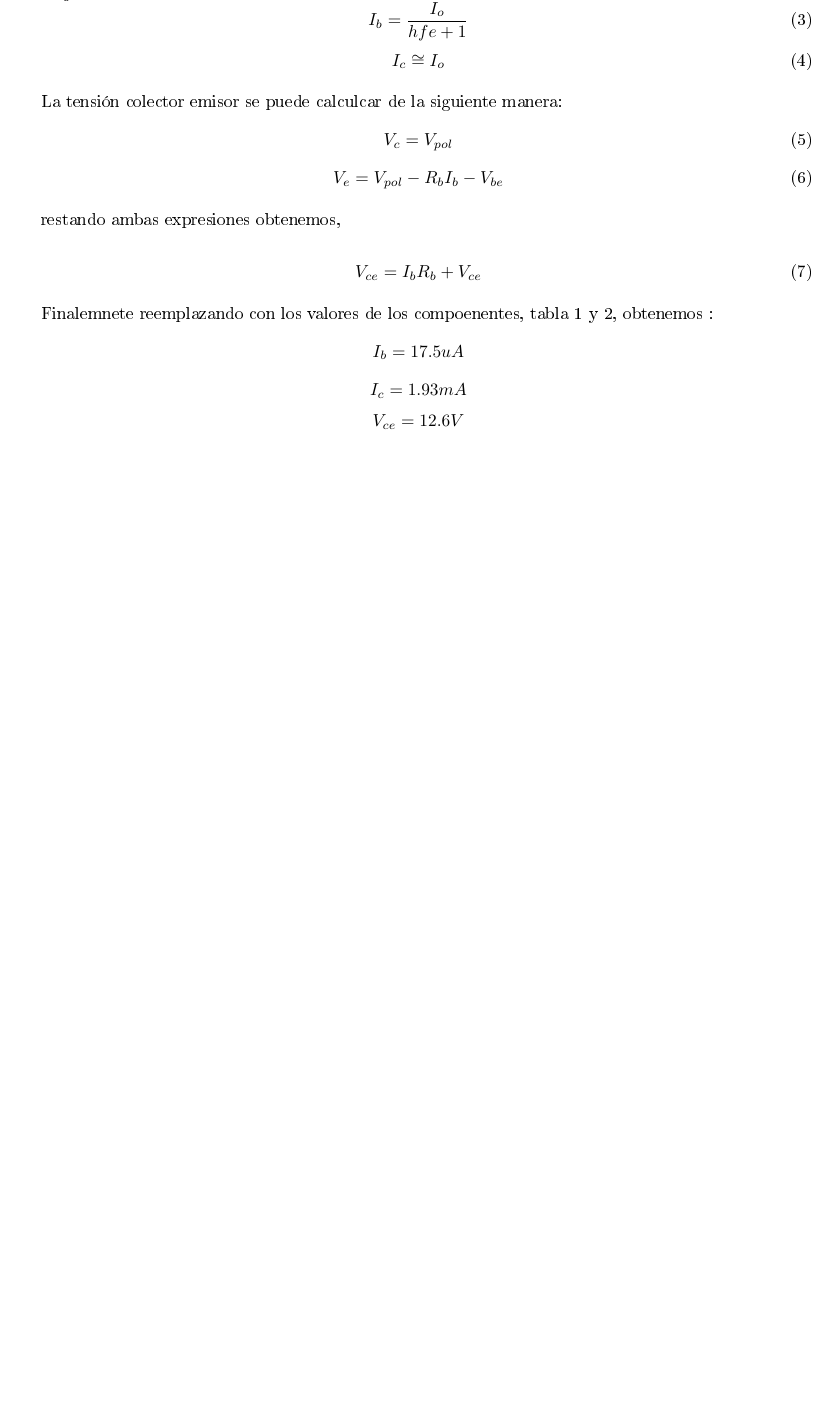
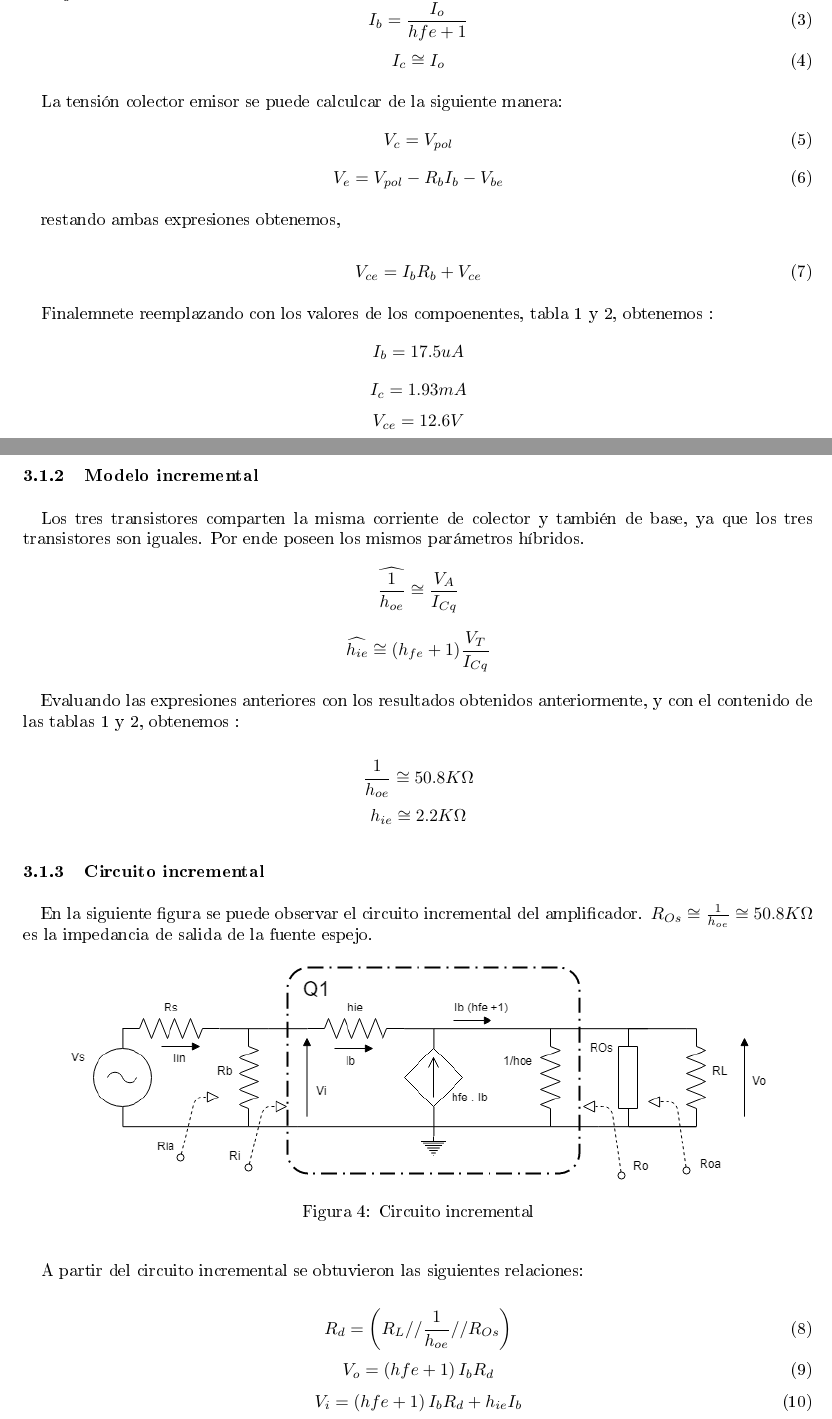
Before and after one commit to LAICACHAMPION/ELECTRO1_TP2, a LaTeX document (informe/Ej1/Informe/ej1.tex): part of page 3 of 3 before the commit and two parts of pages 3 and 4 of 6 after it, the two joined at a grey line, cut so that both start at the same text, the shorter picture padded with empty space. The pictures show the PDF file informe/Ej1/Informe/ej1.pdf that the author committed with the source.

Commit message:
terminado , flata rehacer las mediciones de z input y output

```diff
--- a/informe/Ej1/Informe/ej1.tex
+++ b/informe/Ej1/Informe/ej1.tex
@@ -106,3 +110,26 @@ $$I_b=17.5uA $$
 $$I_c=1.93 mA $$
 $$V_{ce}=12.6V $$
 
+\subsubsection{Modelo incremental}
+Los tres transistores comparten la misma corriente de colector y también de base, ya que los tres transistores son iguales. Por ende poseen los  mismos parámetros híbridos.
+$$\widehat{\frac{1}{h_{oe}}}\cong \frac{V_A}{I_{Cq}} $$
+$$ \widehat{h_{ie}}\cong (h_{fe}+1)\frac{V_T}{I_{Cq}}$$
+
+Evaluando las expresiones anteriores con los resultados obtenidos  anteriormente, y con el contenido de las tablas \ref{tab:comp} y \ref{tab:qcar}, obtenemos :
+
+$$\frac{1}{h_{oe}}\cong 50.8K \Omega $$
+$$ h_{ie}\cong 2.2K\Omega $$
+
+\subsubsection{Circuito incremental}
+En la siguiente figura se puede observar el circuito incremental del amplificador. $R_{Os}\cong \frac{1}{h_{oe}}\cong 50.8K \Omega  $ es la impedancia de salida de la fuente espejo.
+\begin{figure}[H]
+	\centering
+	\includegraphics[width=0.9\textwidth]{imagenes/incr.png}
+	\caption{Circuito incremental}
+\end{figure}
+
+A partir del circuito incremental se obtuvieron las siguientes relaciones:
+
+\begin{equation}
+R_d=\left( R_{L} // \frac{1}{h_{oe}} // R_{Os} \right)
+\end{equation}
@@ -108,0 +145,5 @@ $$V_{ce}=12.6V $$
+Defieniendo $\Delta V =\frac{V_o}{V_i}$ y simplificando:
+
+\begin{equation}
+\Delta V =\frac{V_o}{V_i}=\frac{\left( h{fe} +1 \right) R_d}{\left( h{fe} +1 \right) R_d + h_{ie} }
+\end{equation}
@@ -108,0 +168,25 @@ $$V_{ce}=12.6V $$
+\begin{equation}
+R_{ia}=R_i // R_b=\frac{R_i R_b}{R_i + R_b}
+\end{equation}
+
+Para hallar la impedancia de salida se pasivo la fuente $V_s$ y se conectó a la salida un generador y se calculó el consciente tensión corriente.
+
+\begin{equation}
+R_o=\left( \frac{h_{ie} + \left( R_s // R_b \right)}{h_{fe}+1} \right) // \frac{1}{h_{oe}}
+\end{equation}
+
+\begin{equation}
+R_{oa}=R_o // R_{os}
+\end{equation}
+
+Finalmente la ganancia de corriente $\Delta I=\frac{I_{R_L}}{I_{in}}$
+
+\begin{equation}
+\Delta I=\frac{R_b}{R_b +R_i} \frac{\left(  \frac{1}{h_{oe}} // R_{Os} \right)}{\left(  \frac{1}{h_{oe}} // R_{Os} \right) + R_L} (h_{fe} +1)
+\end{equation}
+
+Finalemente reemplazando los valores obtenidos de las tablas \ref{tab:comp} y \ref{tab:qcar}, en las ecuaciones, se obtuvieron los siguientes valores:
+
+$$\Delta V = 0.9937$$
+$$ \Delta V_s =0.9912 $$
+$$ R_I=338184 \Omega $$
```
Also changed, not shown: informe/Ej1/Informe/ej1.pdf, informe/Ej1/Informe/imagenes/incr.png (added), informe/Ej1/Informe/imagenes/proto.png (added), informe/main.pdf, informe/Ej1/Informe/ej1.tex (58 more changed lines), 2 other files.
